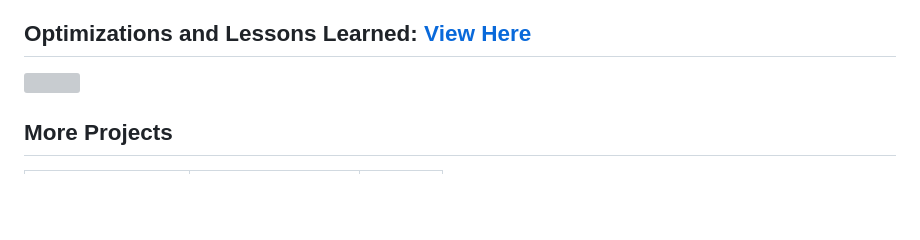
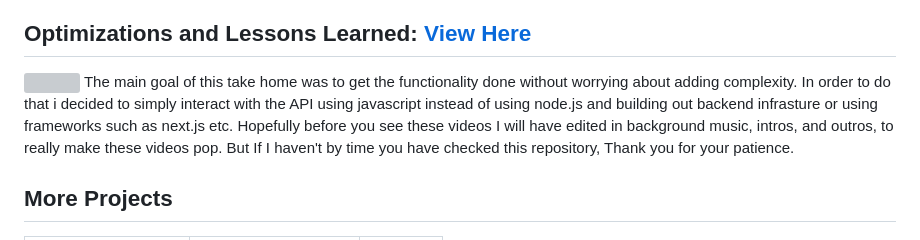
Before and after one commit to CharlesCreativeContent/elastic-path-demo, a Markdown page: README.md, the part around the change. Drawn GitHub-style; blank space fills up the shorter version; grey boxes are pictures that could not be loaded.

```diff
--- a/README.md
+++ b/README.md
@@ -26,6 +26,7 @@
 
 ## Optimizations and Lessons Learned: <a href="https://www.youtube.com/watch?v=RvgEAVtpYsw">View Here</a>
 <a href="https://www.youtube.com/watch?v=RvgEAVtpYsw"><img src="https://github.com/CharlesCreativeContent/myimages/blob/main/images/mq2.webp?raw=true"></a>
+The main goal of this take home was to get the functionality done without worrying about adding complexity. In order to do that i decided to simply interact with the API using javascript instead of using node.js and building out backend infrasture or using frameworks such as next.js etc. Hopefully before you see these videos I will have edited in background music, intros, and outros, to really make these videos pop. But If I haven't by time you have checked this repository, Thank you for your patience.
 
 ## More Projects
 
```
